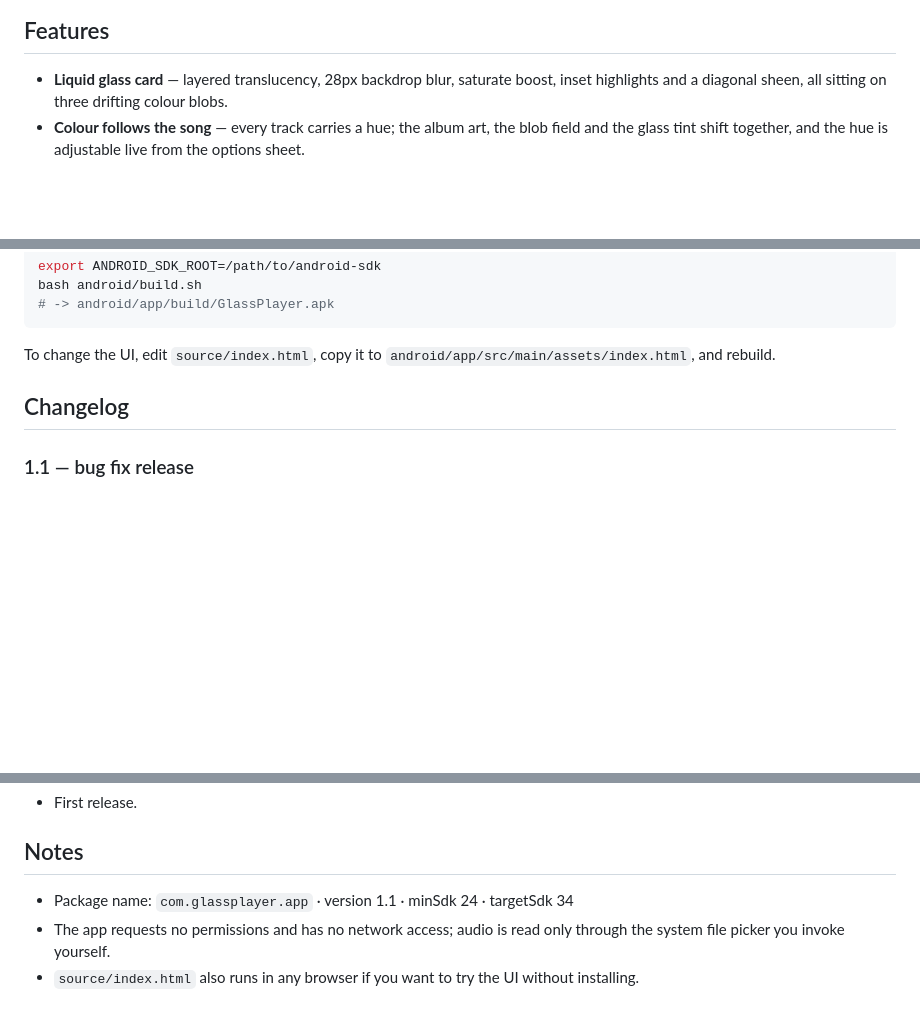
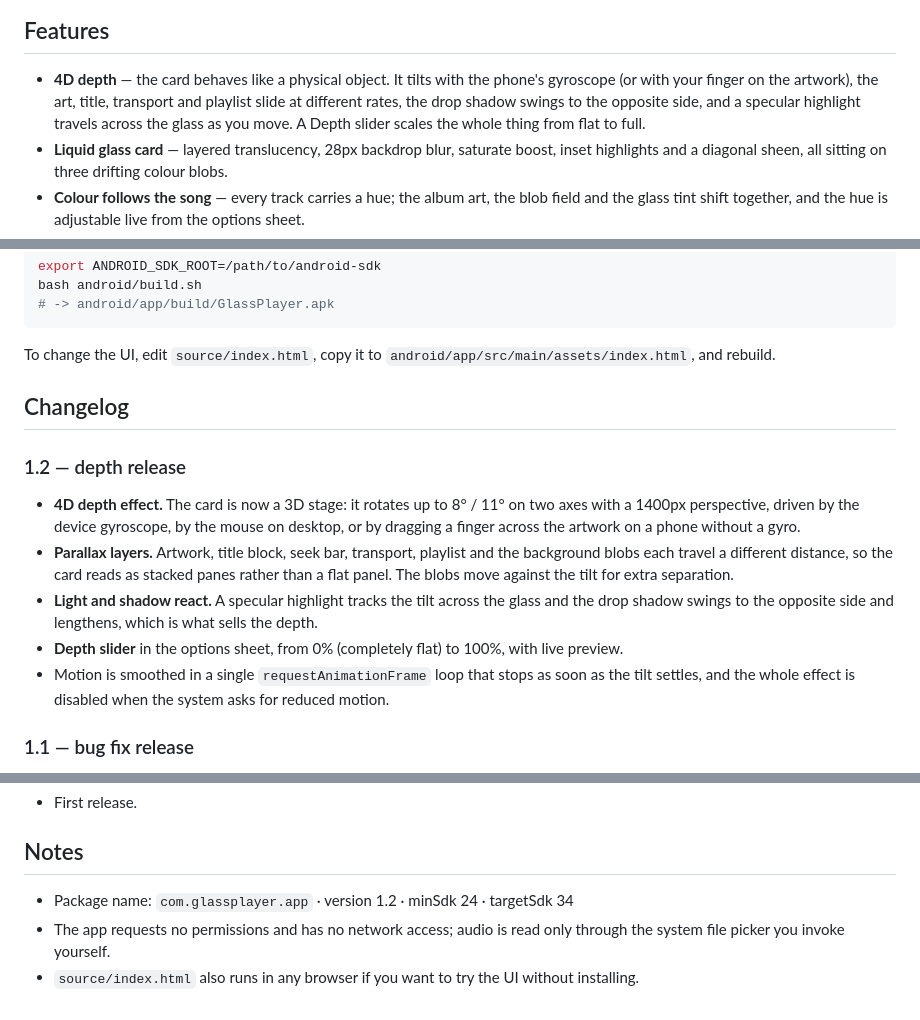
Before and after one commit to technicalnihilist-lgtm/music-player, a Markdown page: README.md, 3 parts joined by grey strips. GitHub-like rendering; blank space fills up the shorter version.

Commit message:
docs: 4D depth release notes

```diff
--- a/README.md
+++ b/README.md
@@ -20,5 +24,9 @@ so what you see here is exactly what runs on the device.
 ## Features
 
+- **4D depth** — the card behaves like a physical object. It tilts with the phone's gyroscope
+  (or with your finger on the artwork), the art, title, transport and playlist slide at different
+  rates, the drop shadow swings to the opposite side, and a specular highlight travels across the
+  glass as you move. A Depth slider scales the whole thing from flat to full.
 - **Liquid glass card** — layered translucency, 28px backdrop blur, saturate boost, inset
   highlights and a diagonal sheen, all sitting on three drifting colour blobs.
 - **Colour follows the song** — every track carries a hue; the album art, the blob field and the
@@ -65,6 +73,20 @@ To change the UI, edit `source/index.html`, copy it to
 
 ## Changelog
 
+### 1.2 — depth release
+
+- **4D depth effect.** The card is now a 3D stage: it rotates up to 8° / 11° on two axes with a
+  1400px perspective, driven by the device gyroscope, by the mouse on desktop, or by dragging a
+  finger across the artwork on a phone without a gyro.
+- **Parallax layers.** Artwork, title block, seek bar, transport, playlist and the background
+  blobs each travel a different distance, so the card reads as stacked panes rather than a flat
+  panel. The blobs move against the tilt for extra separation.
+- **Light and shadow react.** A specular highlight tracks the tilt across the glass and the drop
+  shadow swings to the opposite side and lengthens, which is what sells the depth.
+- **Depth slider** in the options sheet, from 0% (completely flat) to 100%, with live preview.
+- Motion is smoothed in a single `requestAnimationFrame` loop that stops as soon as the tilt
+  settles, and the whole effect is disabled when the system asks for reduced motion.
+
 ### 1.1 — bug fix release
 
 - **Adding songs works.** The WebView never had a file chooser handler, so tapping *Add songs* did
@@ -97,7 +119,7 @@ To change the UI, edit `source/index.html`, copy it to
 
 ## Notes
 
-- Package name: `com.glassplayer.app` · version 1.1 · minSdk 24 · targetSdk 34
+- Package name: `com.glassplayer.app` · version 1.2 · minSdk 24 · targetSdk 34
 - The app requests no permissions and has no network access; audio is read only through the
   system file picker you invoke yourself.
 - `source/index.html` also runs in any browser if you want to try the UI without installing.
```
Also changed, not shown: other parts of README.md (+4 -0 lines).
